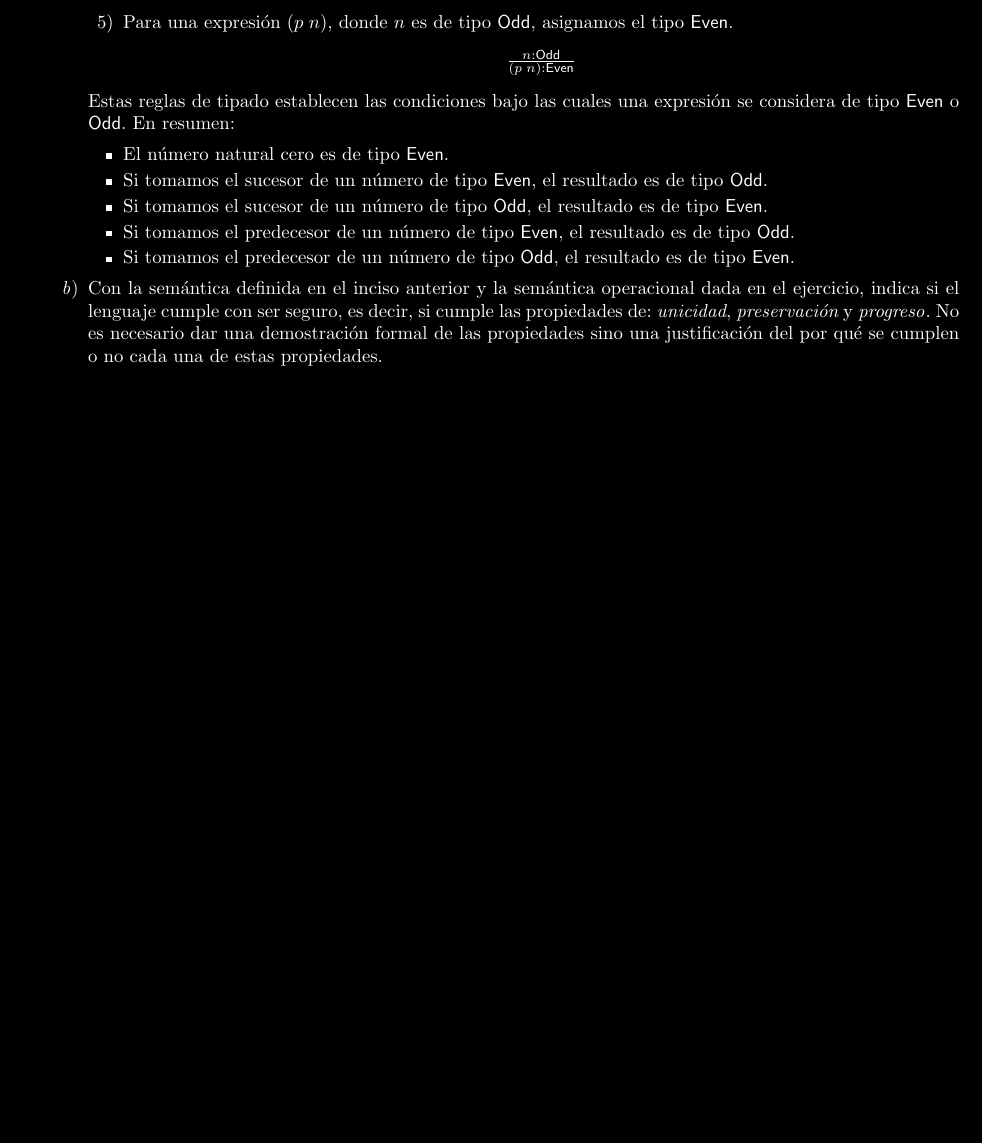
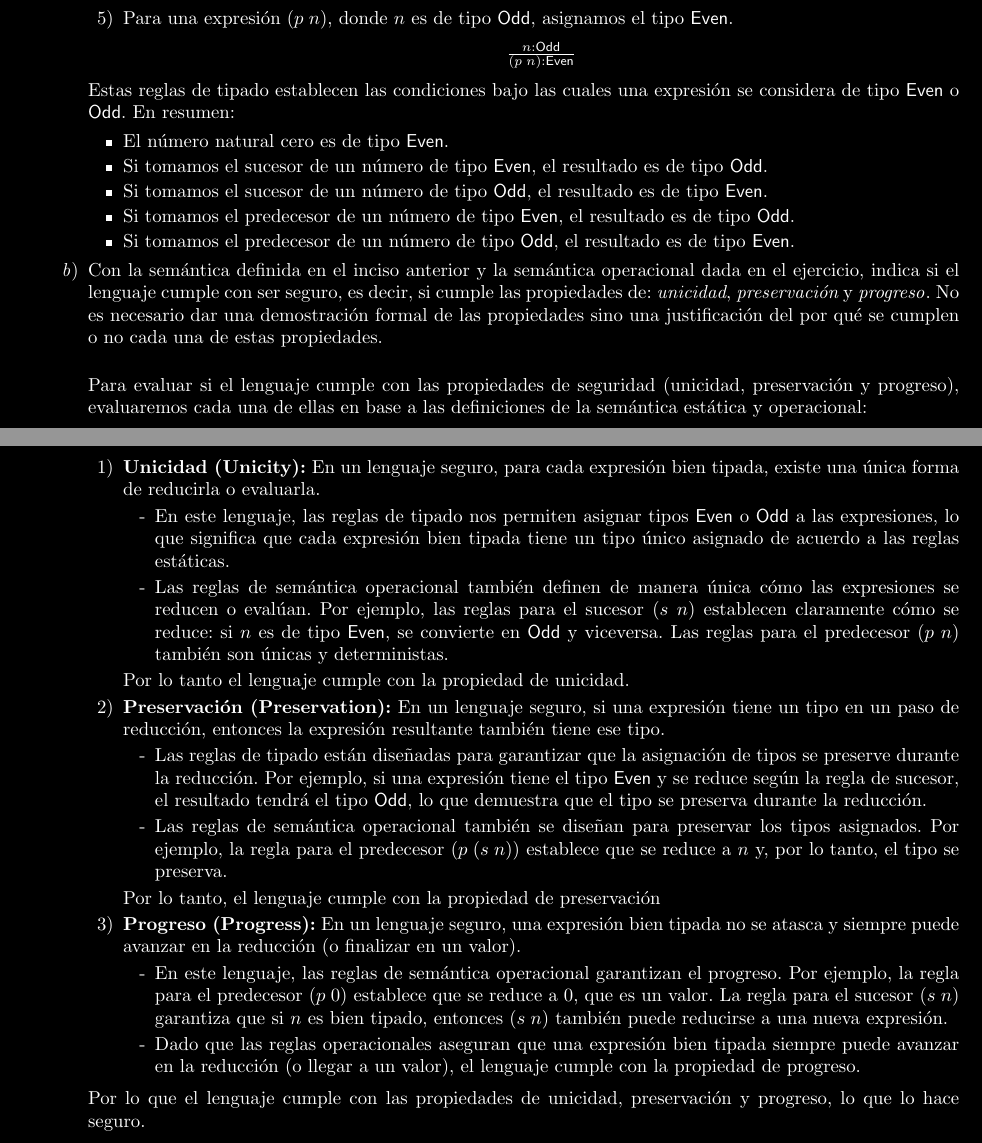
Before and after one commit to Edgar888/TareaExamen, a LaTeX problem sheet (TareaExamen02/ExamenParcial02.tex): part of page 10 of 10 before the commit and two parts of pages 10 and 11 of 11 after it, the two joined at a grey line, cut so that both start at the same text, the shorter picture padded with empty space. Compiled offline with pdfLaTeX.

Commit message:
Ejercicio 4 terminado

```diff
--- a/TareaExamen02/ExamenParcial02.tex
+++ b/TareaExamen02/ExamenParcial02.tex
@@ -530,7 +530,34 @@
                 \item Si tomamos el predecesor de un número de tipo ${\sf Odd}$, el resultado es de tipo ${\sf Even}$.
             \end{itemize}
 
-            \item Con la semántica definida en el inciso anterior y la semántica operacional dada en el ejercicio, indica si el lenguaje cumple con ser seguro, es decir, si cumple las propiedades de: {\it unicidad}, {\it preservación} y ${\it progreso}$. No es necesario dar una demostración formal de las propiedades sino una justificación del por qué se cumplen o no cada una de estas propiedades.
+            \item Con la semántica definida en el inciso anterior y la semántica operacional dada en el ejercicio, indica si el lenguaje cumple con ser seguro, es decir, si cumple las propiedades de: {\it unicidad}, {\it preservación} y ${\it progreso}$. No es necesario dar una demostración formal de las propiedades sino una justificación del por qué se cumplen o no cada una de estas propiedades.\\
+
+            Para evaluar si el lenguaje cumple con las propiedades de seguridad (unicidad, preservación y progreso), evaluaremos cada una de ellas en base a las definiciones de la semántica estática y operacional:
+
+            \begin{enumerate}
+                \item \textbf{Unicidad (Unicity):} En un lenguaje seguro, para cada expresión bien tipada, existe una única forma de reducirla o evaluarla.
+                \begin{itemize}
+                    \item[-] En este lenguaje, las reglas de tipado nos permiten asignar tipos ${\sf Even}$ o ${\sf Odd}$ a las expresiones, lo que significa que cada expresión bien tipada tiene un tipo único asignado de acuerdo a las reglas estáticas.
+                    \item[-] Las reglas de semántica operacional también definen de manera única cómo las expresiones se reducen o evalúan. Por ejemplo, las reglas para el sucesor $(s\;n)$ establecen claramente cómo se reduce: si $n$ es de tipo ${\sf Even}$, se convierte en ${\sf Odd}$ y viceversa. Las reglas para el predecesor $(p\;n)$ también son únicas y deterministas.
+                \end{itemize}
+                Por lo tanto el lenguaje cumple con la propiedad de unicidad.
+
+                \item \textbf{Preservación (Preservation):} En un lenguaje seguro, si una expresión tiene un tipo en un paso de reducción, entonces la expresión resultante también tiene ese tipo.
+                \begin{itemize}
+                    \item[-] Las reglas de tipado están diseñadas para garantizar que la asignación de tipos se preserve durante la reducción. Por ejemplo, si una expresión tiene el tipo ${\sf Even}$ y se reduce según la regla de sucesor, el resultado tendrá el tipo ${\sf Odd}$, lo que demuestra que el tipo se preserva durante la reducción.
+
+                    \item[-] Las reglas de semántica operacional también se diseñan para preservar los tipos asignados. Por ejemplo, la regla para el predecesor $(p\;(s\;n))$ establece que se reduce a $n$ y, por lo tanto, el tipo se preserva.
+                \end{itemize}
+                Por lo tanto, el lenguaje cumple con la propiedad de preservación
+
+                \item \textbf{Progreso (Progress):} En un lenguaje seguro, una expresión bien tipada no se atasca y siempre puede avanzar en la reducción (o finalizar en un valor).
+                \begin{itemize}
+                    \item[-] En este lenguaje, las reglas de semántica operacional garantizan el progreso. Por ejemplo, la regla para el predecesor $(p\;0)$ establece que se reduce a $0$, que es un valor. La regla para el sucesor $(s\;n)$ garantiza que si $n$ es bien tipado, entonces $(s\;n)$ también puede reducirse a una nueva expresión.
+
+                    \item[-]Dado que las reglas operacionales aseguran que una expresión bien tipada siempre puede avanzar en la reducción (o llegar a un valor), el lenguaje cumple con la propiedad de progreso.
+                \end{itemize}
+            \end{enumerate}
+            Por lo que el lenguaje cumple con las propiedades de unicidad, preservación y progreso, lo que lo hace seguro.
         \end{enumerate}
     \end{enumerate}
 \end{document}
```
Also changed, not shown: TareaExamen02/ExamenParcial02.pdf, 2 other files.
